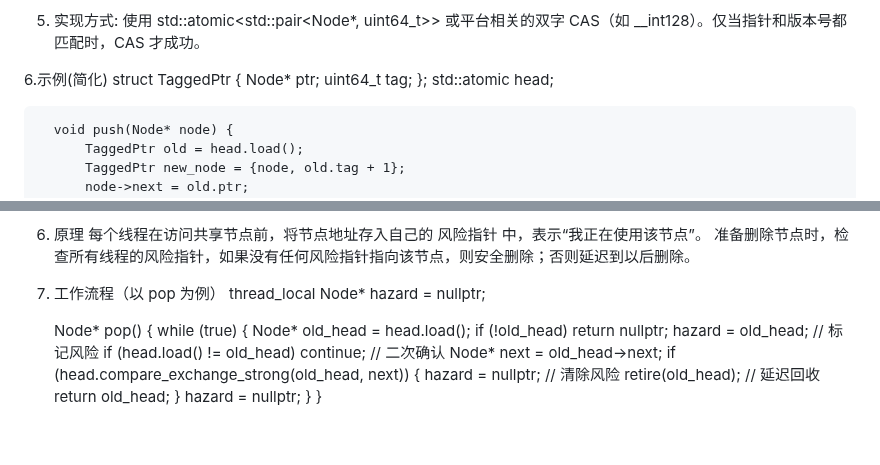
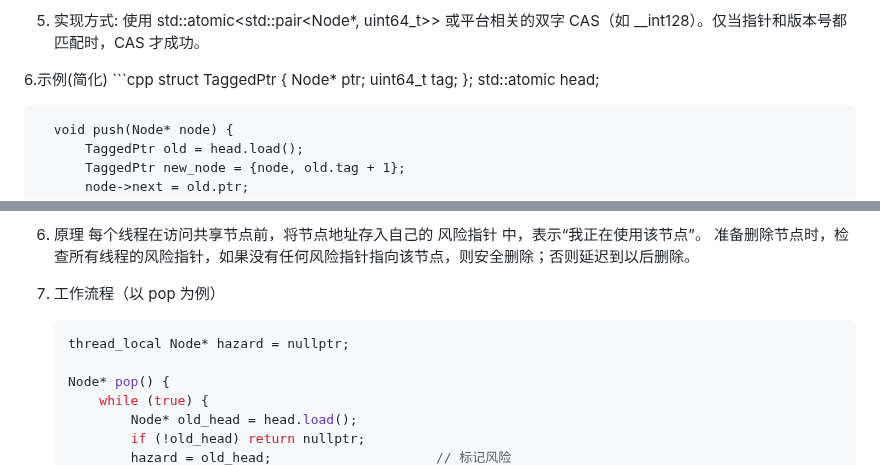
Before and after one commit to ChinaZZH/cpp-concurrency-netlib-practice, a Markdown page: C++并发编程-day012-ABA问题及其解决方案/README.md, 2 parts joined by grey strips. GitHub-like rendering; blank space fills up the shorter version.

````diff
--- a/C++并发编程-day012-ABA问题及其解决方案/README.md
+++ b/C++并发编程-day012-ABA问题及其解决方案/README.md
@@ -43,6 +43,7 @@ ABA问题是无锁编程中的一个经典陷阱。考虑以下场景:
 5. 实现方式: 使用 std::atomic<std::pair<Node*, uint64_t>> 或平台相关的双字 CAS（如 __int128）。仅当指针和版本号都匹配时，CAS 才成功。
 
 6.示例(简化)
+      ```cpp
       struct TaggedPtr {
           Node* ptr;
           uint64_t tag;
@@ -93,6 +94,8 @@ ABA问题是无锁编程中的一个经典陷阱。考虑以下场景:
    准备删除节点时，检查所有线程的风险指针，如果没有任何风险指针指向该节点，则安全删除；否则延迟到以后删除。
 
 6. 工作流程（以 pop 为例）
+
+    ```cpp
     thread_local Node* hazard = nullptr;
 
     Node* pop() {
````
